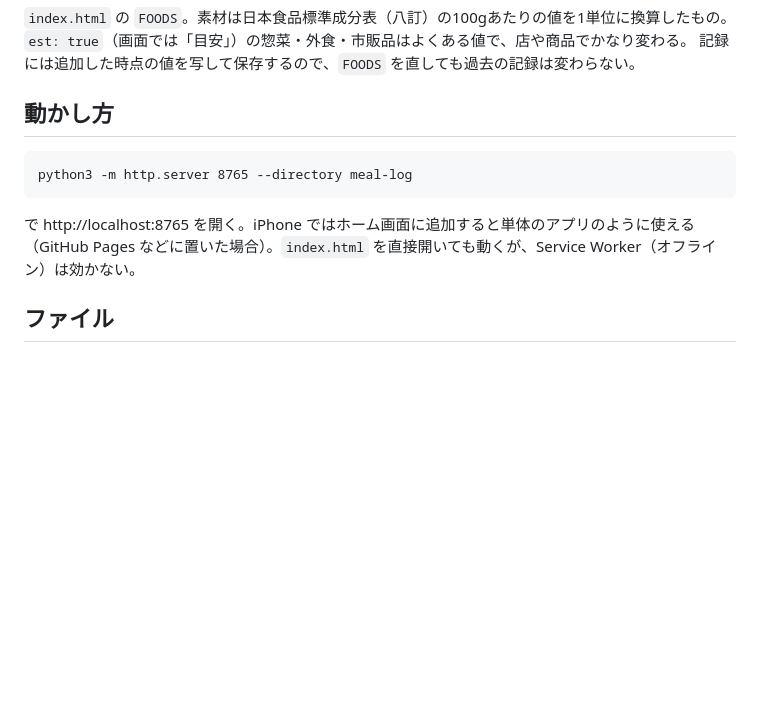
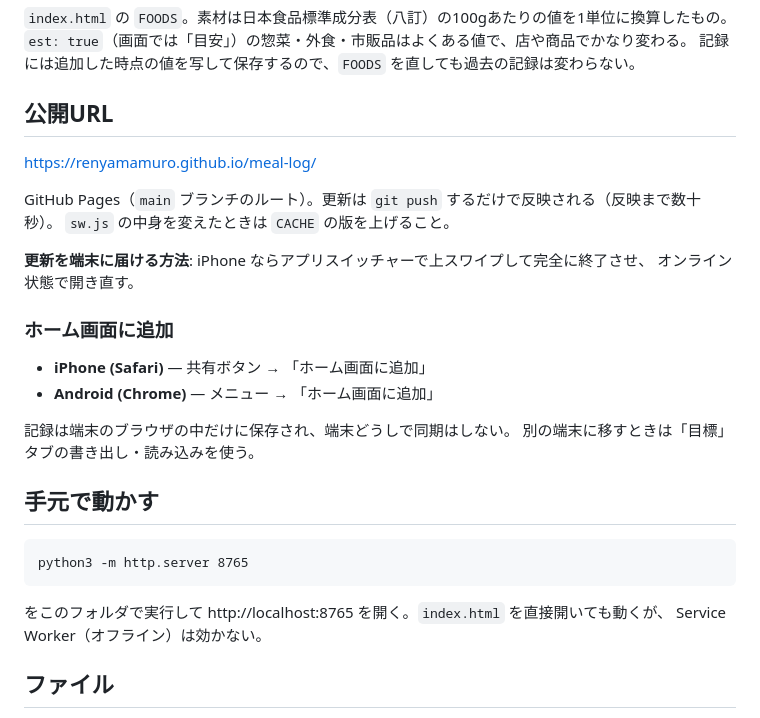
Before and after one commit to RenYamamuro/meal-log, a Markdown page: README.md, the part around the change. Drawn GitHub-style; blank space fills up the shorter version.

Commit message:
Document MEAL LOG public URL and install steps
Co-Authored-By: Claude Opus 5.5 <noreply@anthropic.com>

````diff
--- a/README.md
+++ b/README.md
@@ -31,14 +31,32 @@ LIFT LOG と同じく素の HTML + CSS + JavaScript の1ファイル構成で、
 `est: true`（画面では「目安」）の惣菜・外食・市販品はよくある値で、店や商品でかなり変わる。
 記録には追加した時点の値を写して保存するので、`FOODS` を直しても過去の記録は変わらない。
 
-## 動かし方
+## 公開URL
+
+https://renyamamuro.github.io/meal-log/
+
+GitHub Pages（`main` ブランチのルート）。更新は `git push` するだけで反映される（反映まで数十秒）。
+`sw.js` の中身を変えたときは `CACHE` の版を上げること。
+
+**更新を端末に届ける方法**: iPhone ならアプリスイッチャーで上スワイプして完全に終了させ、
+オンライン状態で開き直す。
+
+### ホーム画面に追加
+
+- **iPhone (Safari)** — 共有ボタン → 「ホーム画面に追加」
+- **Android (Chrome)** — メニュー → 「ホーム画面に追加」
+
+記録は端末のブラウザの中だけに保存され、端末どうしで同期はしない。
+別の端末に移すときは「目標」タブの書き出し・読み込みを使う。
+
+## 手元で動かす
 
 ```
-python3 -m http.server 8765 --directory meal-log
+python3 -m http.server 8765
 ```
 
-で http://localhost:8765 を開く。iPhone ではホーム画面に追加すると単体のアプリのように使える
-（GitHub Pages などに置いた場合）。`index.html` を直接開いても動くが、Service Worker（オフライン）は効かない。
+をこのフォルダで実行して http://localhost:8765 を開く。`index.html` を直接開いても動くが、
+Service Worker（オフライン）は効かない。
 
 ## ファイル
 
````
